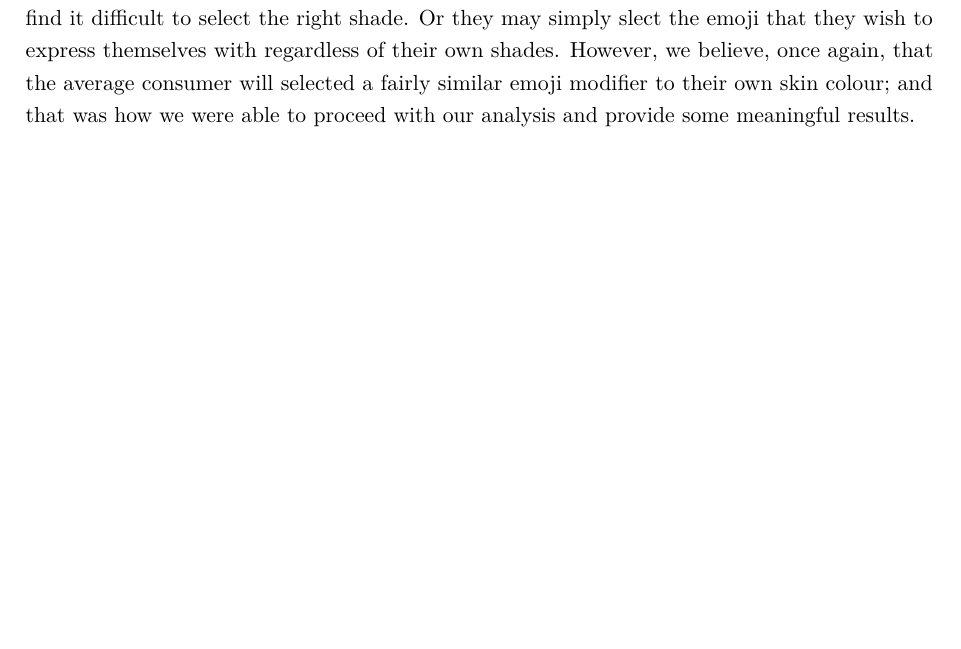
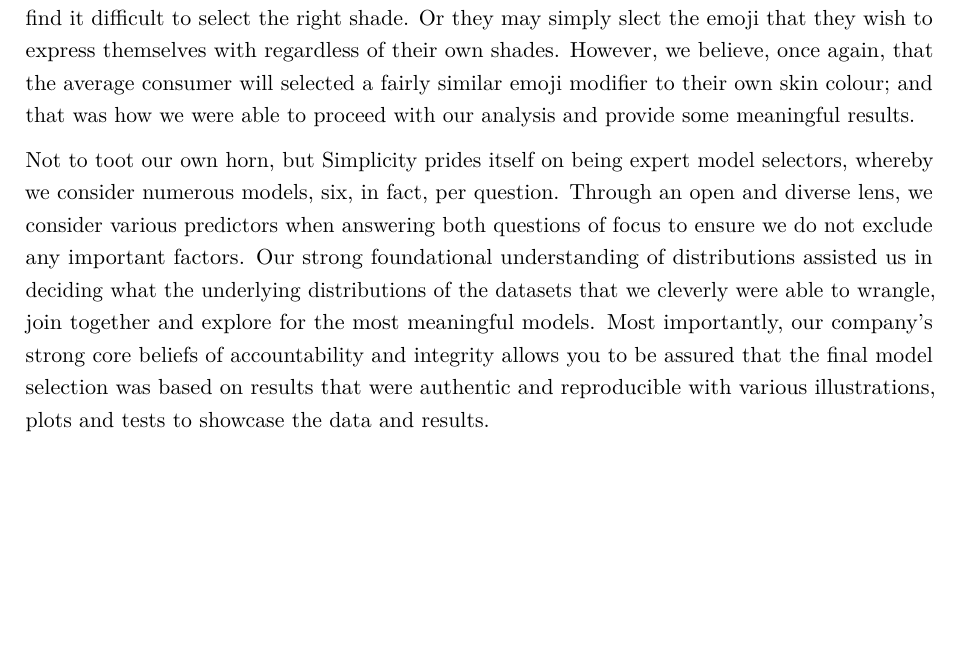
Before and after one commit to R300G/sta303-w22-final-project-template, an R Markdown document (sta303-final-project.Rmd): part of page 6 of 9, cut so that both start at the same text, the shorter picture padded with empty space. Rendered offline with R 4.5, knitr and Pandoc, then LaTeX, with nearby package versions; some code elsewhere in the file could not run offline.

Commit message:
added strengths

```diff
--- a/sta303-final-project.Rmd
+++ b/sta303-final-project.Rmd
@@ -157,6 +157,18 @@ average consumer will selected a fairly similar emoji modifier to their own skin
 colour; and that was how we were able to proceed with our analysis and provide
 some meaningful results.
 
+Not to toot our own horn, but Simplicity prides itself on being expert model
+selectors, whereby we consider numerous models, six, in fact, per question.
+Through an open and diverse lens, we consider various predictors when answering
+both questions of focus to ensure we do not exclude any important factors. Our
+strong foundational understanding of distributions assisted us in deciding what
+the underlying distributions of the datasets that we cleverly were able to
+wrangle, join together and explore for the most meaningful models. Most
+importantly, our company's strong core beliefs of accountability and integrity
+allows you to be assured that the final model selection was based on results
+that were authentic and reproducible with various illustrations, plots and tests
+to showcase the data and results.
+
 \newpage
 # Consultant information
 ## Consultant profiles
```
